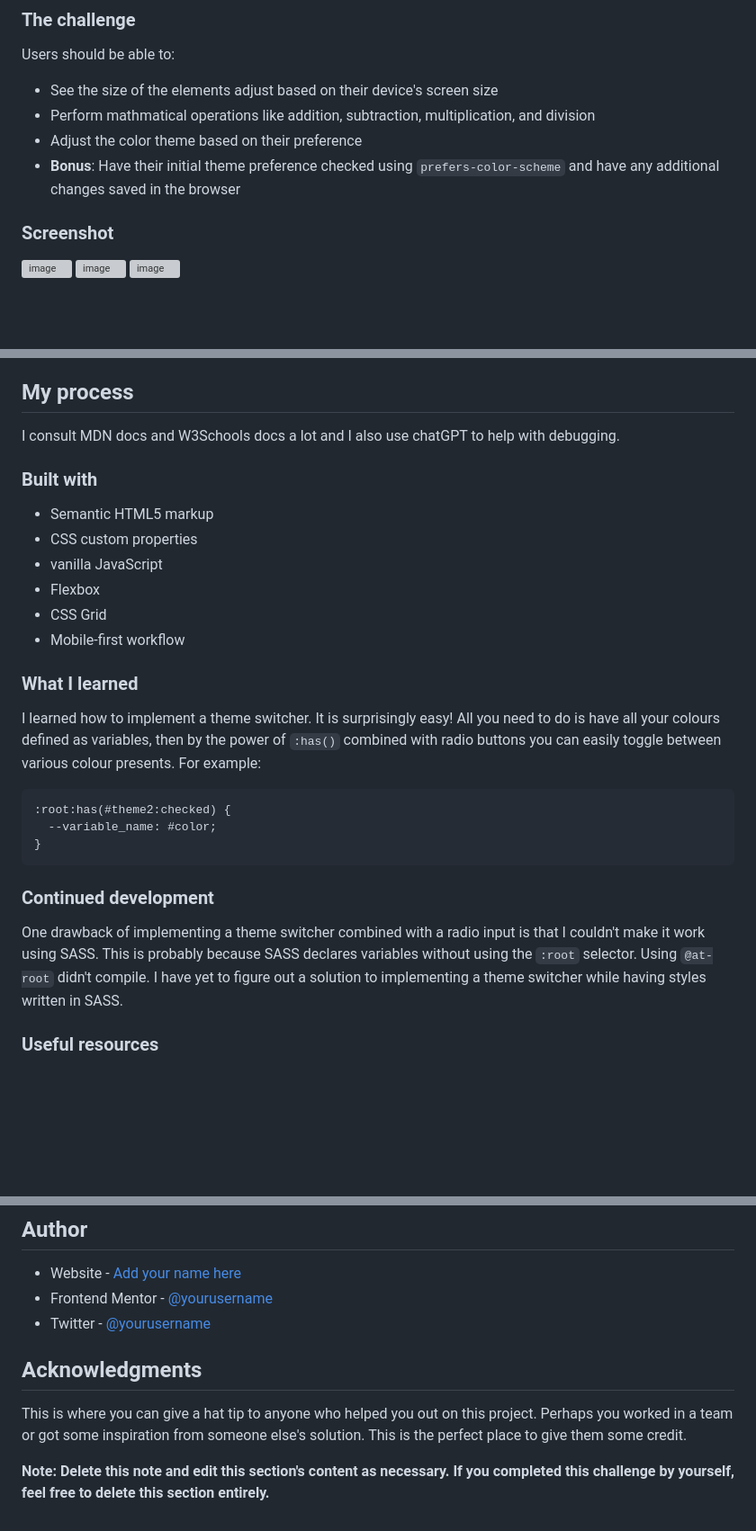
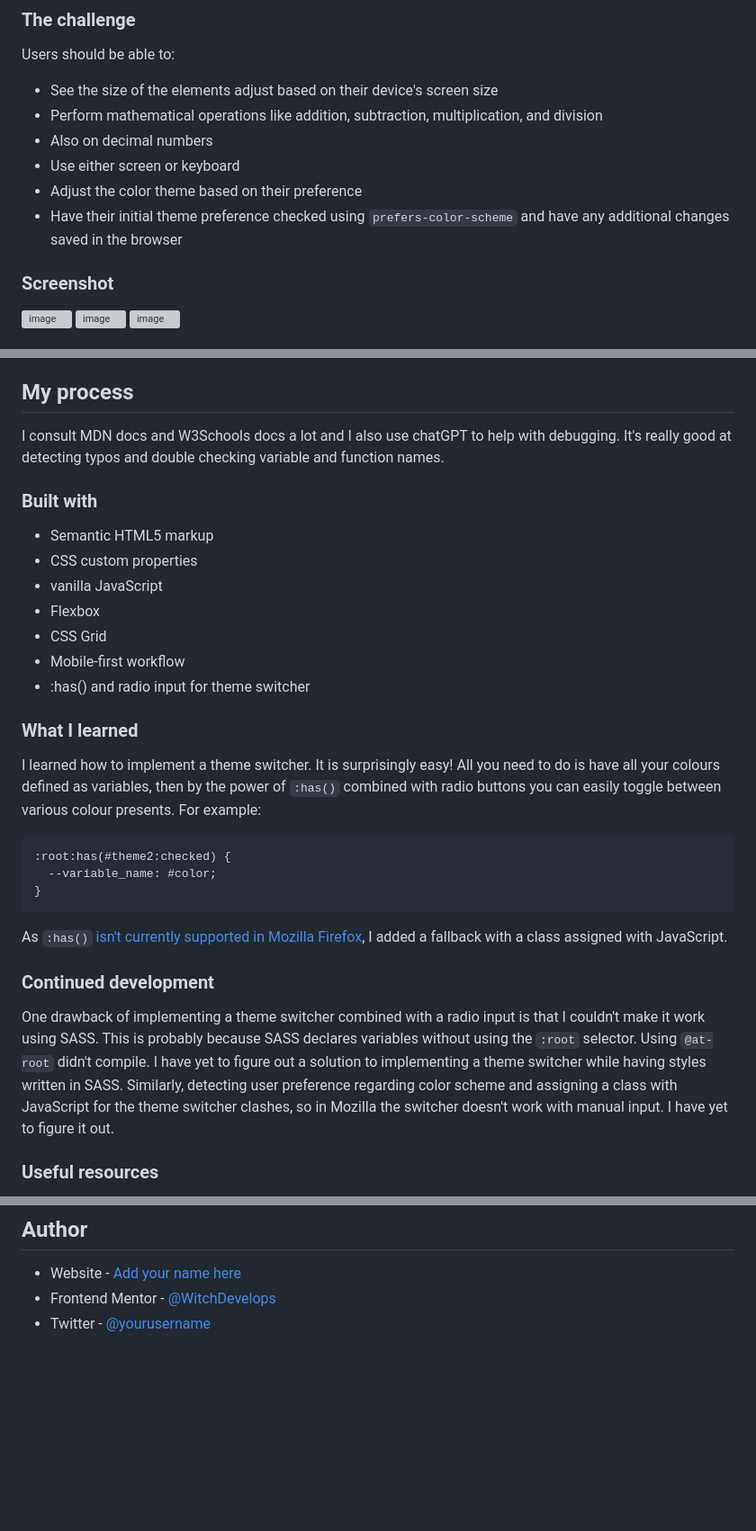
Before and after one commit to WitchDevelops/Calculator-JS, a Markdown page: README.md, 3 parts joined by grey strips. Shown at 90% size. Drawn GitHub-style; blank space fills up the shorter version; grey boxes are pictures that could not be loaded.

````diff
--- a/README.md
+++ b/README.md
@@ -24,9 +24,11 @@ This is a solution to the [Calculator app challenge on Frontend Mentor](https://
 Users should be able to:
 
 - See the size of the elements adjust based on their device's screen size
-- Perform mathmatical operations like addition, subtraction, multiplication, and division
+- Perform mathematical operations like addition, subtraction, multiplication, and division
+- Also on decimal numbers
+- Use either screen or keyboard
 - Adjust the color theme based on their preference
-- **Bonus**: Have their initial theme preference checked using `prefers-color-scheme` and have any additional changes saved in the browser
+- Have their initial theme preference checked using `prefers-color-scheme` and have any additional changes saved in the browser
 
 ### Screenshot
 
@@ -45,7 +47,7 @@ Users should be able to:
 
 ## My process
 
-I consult MDN docs and W3Schools docs a lot and I also use chatGPT to help with debugging.
+I consult MDN docs and W3Schools docs a lot and I also use chatGPT to help with debugging. It's really good at detecting typos and double checking variable and function names.
 
 ### Built with
 
@@ -55,6 +57,7 @@ I consult MDN docs and W3Schools docs a lot and I also use chatGPT to help with
 - Flexbox
 - CSS Grid
 - Mobile-first workflow
+- :has() and radio input for theme switcher
 
 ### What I learned
 
@@ -64,10 +67,12 @@ I learned how to implement a theme switcher. It is surprisingly easy! All you ne
   --variable_name: #color;
 }
 ```
+As `:has()` [isn't currently supported in Mozilla Firefox](https://caniuse.com/css-has), I added a fallback with a class assigned with JavaScript.
 
 ### Continued development
 
 One drawback of implementing a theme switcher combined with a radio input is that I couldn't make it work using SASS. This is probably because SASS declares variables without using the `:root` selector. Using `@at-root` didn't compile. I have yet to figure out a solution to implementing a theme switcher while having styles written in SASS.
+Similarly, detecting user preference regarding color scheme and assigning a class with JavaScript for the theme switcher clashes, so in Mozilla the switcher doesn't work with manual input. I have yet to figure it out.
 
 ### Useful resources
 
@@ -80,12 +85,5 @@ One drawback of implementing a theme switcher combined with a radio input is tha
 ## Author
 
 - Website - [Add your name here](https://www.your-site.com)
-- Frontend Mentor - [@yourusername](https://www.frontendmentor.io/profile/yourusername)
+- Frontend Mentor - [@WitchDevelops](https://www.frontendmentor.io/profile/WitchDevelops)
 - Twitter - [@yourusername](https://www.twitter.com/yourusername)
-
-
-## Acknowledgments
-
-This is where you can give a hat tip to anyone who helped you out on this project. Perhaps you worked in a team or got some inspiration from someone else's solution. This is the perfect place to give them some credit.
-
-**Note: Delete this note and edit this section's content as necessary. If you completed this challenge by yourself, feel free to delete this section entirely.**
````
Also changed, not shown: other parts of README.md (+1 -1 lines).
